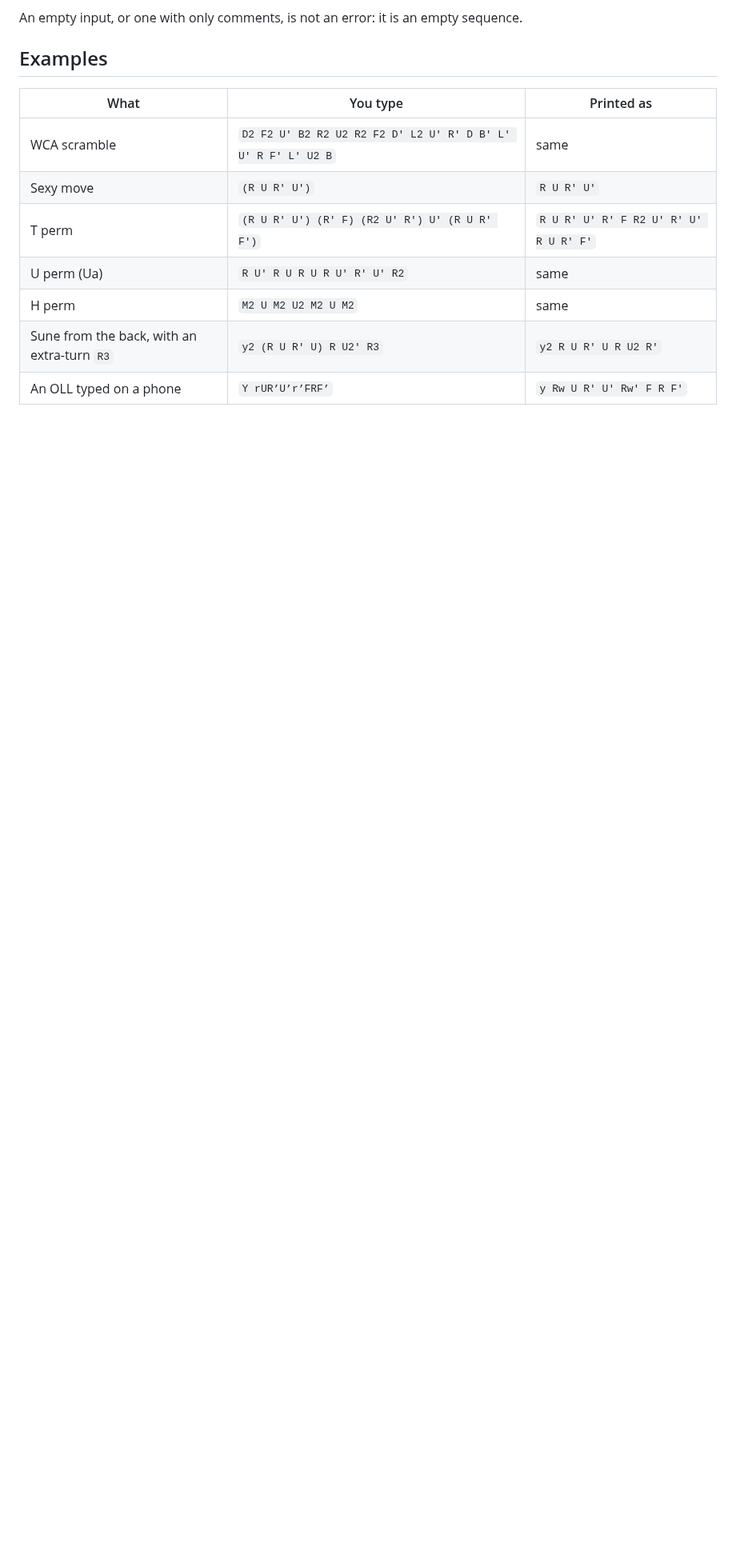
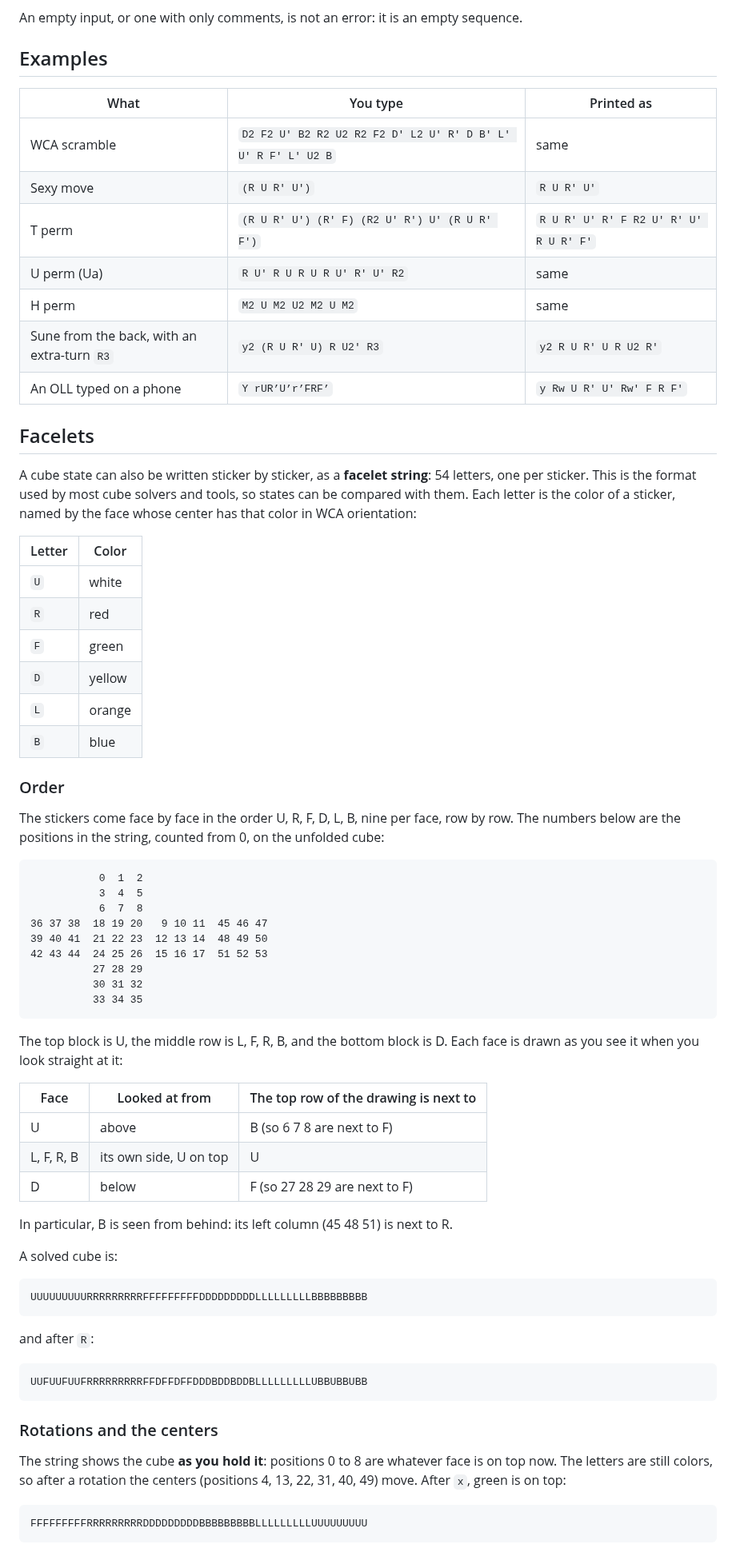
Before and after one commit to Ciovino/subeventually, a Markdown page: docs/NOTATION.md, the part around one of its changes. Shown at 80% size. Drawn GitHub-style; blank space fills up the shorter version.

````diff
--- a/docs/NOTATION.md
+++ b/docs/NOTATION.md
@@ -202,3 +202,63 @@ An empty input, or one with only comments, is not an error: it is an empty seque
 | H perm | `M2 U M2 U2 M2 U M2` | same |
 | Sune from the back, with an extra-turn `R3` | `y2 (R U R' U) R U2' R3` | `y2 R U R' U R U2 R'` |
 | An OLL typed on a phone | `Y rUR’U’r’FRF’` | `y Rw U R' U' Rw' F R F'` |
+
+## Facelets
+
+A cube state can also be written sticker by sticker, as a **facelet string**: 54 letters, one per sticker. This is the format used by most cube solvers and tools, so states can be compared with them. Each letter is the color of a sticker, named by the face whose center has that color in WCA orientation:
+
+| Letter | Color |
+|---|---|
+| `U` | white |
+| `R` | red |
+| `F` | green |
+| `D` | yellow |
+| `L` | orange |
+| `B` | blue |
+
+### Order
+
+The stickers come face by face in the order U, R, F, D, L, B, nine per face, row by row. The numbers below are the positions in the string, counted from 0, on the unfolded cube:
+
+```
+           0  1  2
+           3  4  5
+           6  7  8
+36 37 38  18 19 20   9 10 11  45 46 47
+39 40 41  21 22 23  12 13 14  48 49 50
+42 43 44  24 25 26  15 16 17  51 52 53
+          27 28 29
+          30 31 32
+          33 34 35
+```
+
+The top block is U, the middle row is L, F, R, B, and the bottom block is D. Each face is drawn as you see it when you look straight at it:
+
+| Face | Looked at from | The top row of the drawing is next to |
+|---|---|---|
+| U | above | B (so 6 7 8 are next to F) |
+| L, F, R, B | its own side, U on top | U |
+| D | below | F (so 27 28 29 are next to F) |
+
+In particular, B is seen from behind: its left column (45 48 51) is next to R.
+
+A solved cube is:
+
+```
+UUUUUUUUURRRRRRRRRFFFFFFFFFDDDDDDDDDLLLLLLLLLBBBBBBBBB
+```
+
+and after `R`:
+
+```
+UUFUUFUUFRRRRRRRRRFFDFFDFFDDDBDDBDDBLLLLLLLLLUBBUBBUBB
+```
+
+### Rotations and the centers
+
+The string shows the cube **as you hold it**: positions 0 to 8 are whatever face is on top now. The letters are still colors, so after a rotation the centers (positions 4, 13, 22, 31, 40, 49) move. After `x`, green is on top:
+
+```
+FFFFFFFFFRRRRRRRRRDDDDDDDDDBBBBBBBBBLLLLLLLLLUUUUUUUUU
+```
+
````
Also changed, not shown: other parts of docs/NOTATION.md (+41 -0 lines), README.md (+24 -1 lines), docs/ARCHITECTURE.md (+1 -1 lines), docs/adr/0006-facelet-string.md (added, +31 -0 lines), docs/images/show-dark.png (added), docs/images/show-light.png (added), 8 other files.
